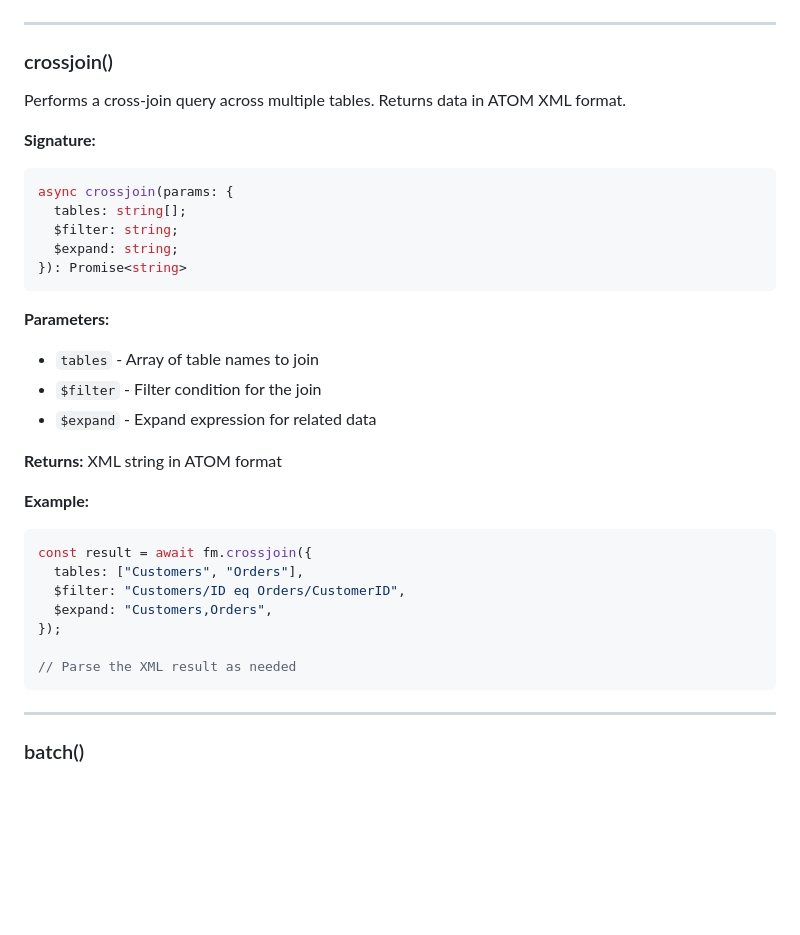
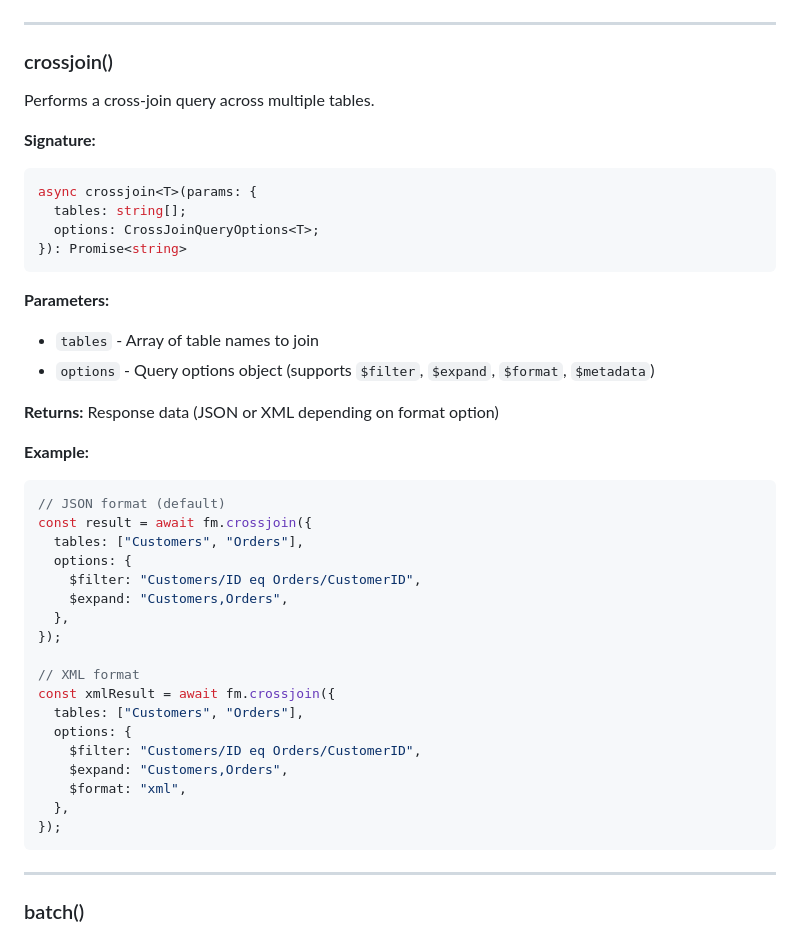
Before and after one commit to beezwax/filemaker-odata, a Markdown page: API.md, the part around one of its changes. Rendered like a GitHub page; blank space fills up the shorter version.

````diff
--- a/API.md
+++ b/API.md
@@ -305,36 +326,45 @@ const recentOrders = await fm.subquery<OrderRecord>({
 
 ### crossjoin()
 
-Performs a cross-join query across multiple tables. Returns data in ATOM XML format.
+Performs a cross-join query across multiple tables.
 
 **Signature:**
 
 ```typescript
-async crossjoin(params: {
+async crossjoin<T>(params: {
   tables: string[];
-  $filter: string;
-  $expand: string;
+  options: CrossJoinQueryOptions<T>;
 }): Promise<string>
 ```
 
 **Parameters:**
 
 - `tables` - Array of table names to join
-- `$filter` - Filter condition for the join
-- `$expand` - Expand expression for related data
+- `options` - Query options object (supports `$filter`, `$expand`, `$format`, `$metadata`)
 
-**Returns:** XML string in ATOM format
+**Returns:** Response data (JSON or XML depending on format option)
 
 **Example:**
 
 ```typescript
+// JSON format (default)
 const result = await fm.crossjoin({
   tables: ["Customers", "Orders"],
-  $filter: "Customers/ID eq Orders/CustomerID",
-  $expand: "Customers,Orders",
+  options: {
+    $filter: "Customers/ID eq Orders/CustomerID",
+    $expand: "Customers,Orders",
+  },
 });
 
-// Parse the XML result as needed
+// XML format
+const xmlResult = await fm.crossjoin({
+  tables: ["Customers", "Orders"],
+  options: {
+    $filter: "Customers/ID eq Orders/CustomerID",
+    $expand: "Customers,Orders",
+    $format: "xml",
+  },
+});
 ```
 
 ---
````
Also changed, not shown: other parts of API.md (+70 -1 lines).
